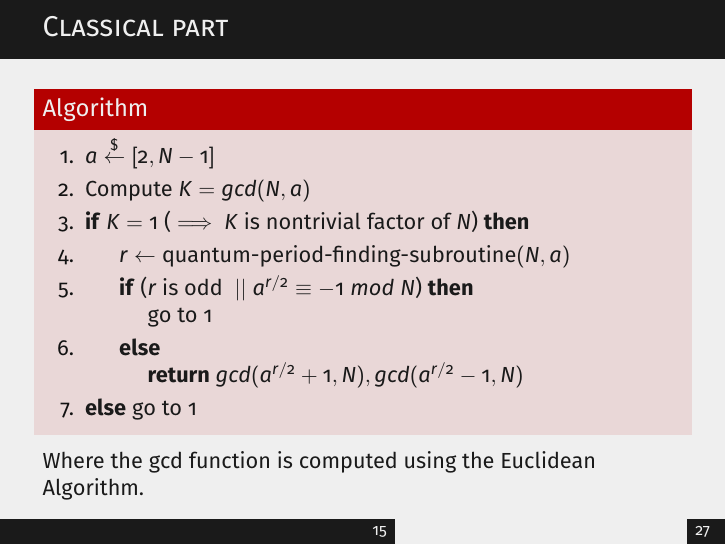
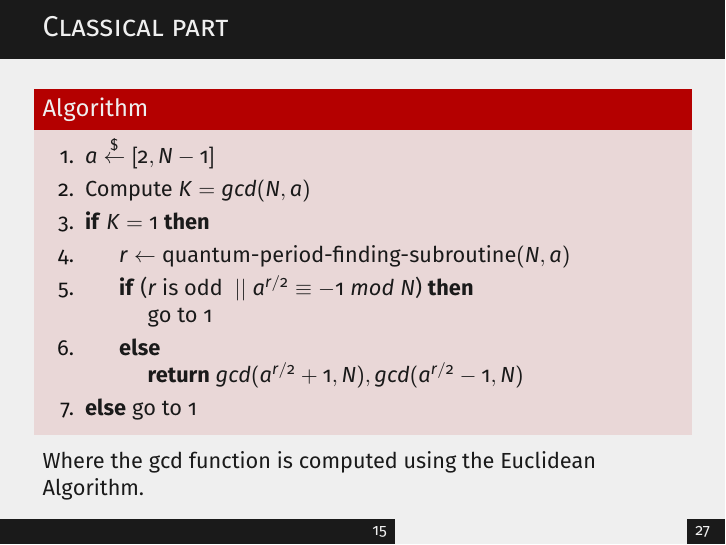
Before and after one commit to Herbrant/Shor-Algorithm, LaTeX slides (slides.tex): page 20 of 32. Compiled offline with pdfLaTeX.

Commit message:
fix: typo

```diff
--- a/slides.tex
+++ b/slides.tex
@@ -279,7 +279,7 @@
             \begin{enumerate}
                 \item $a \overset{\$}{\leftarrow} [2, N-1]$
                 \item Compute $K = gcd(N,a)$
-                \item \textbf{if} $K = 1 $ ($\implies K$ is nontrivial factor of $N$) \textbf{then}
+                \item \textbf{if} $K = 1 $ \textbf{then}
                 \item \hspace{0.5cm} $r \leftarrow \text{quantum-period-finding-subroutine}(N,a)$
                 \item \hspace{0.5cm} \textbf{if} ($r$ is odd $\; || \; a^{r/2} \equiv -1 \; mod \; N$)   \textbf{then} \\ \hspace{1cm} go to 1
                 \item \hspace{0.5cm} \textbf{else} \\ \hspace{1cm} \textbf{return} $gcd(a^{r/2} + 1, N), gcd(a^{r/2} - 1, N)$
```
